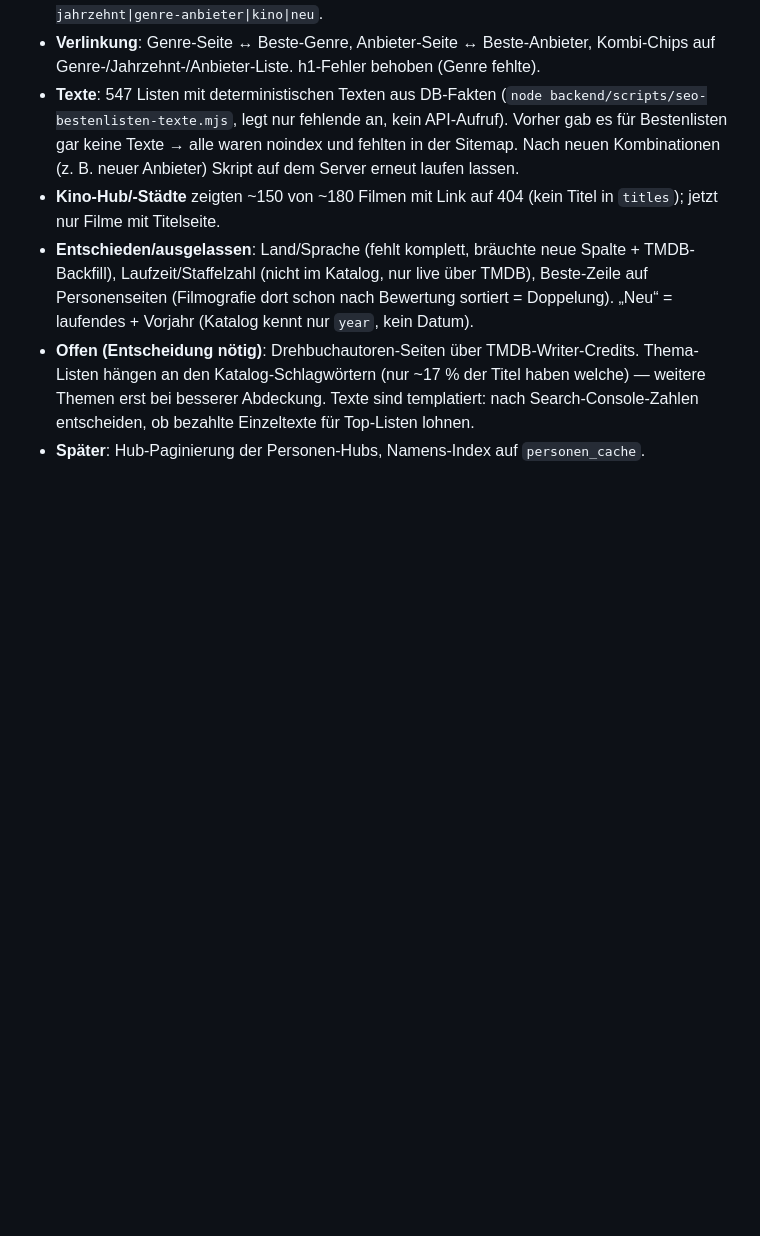
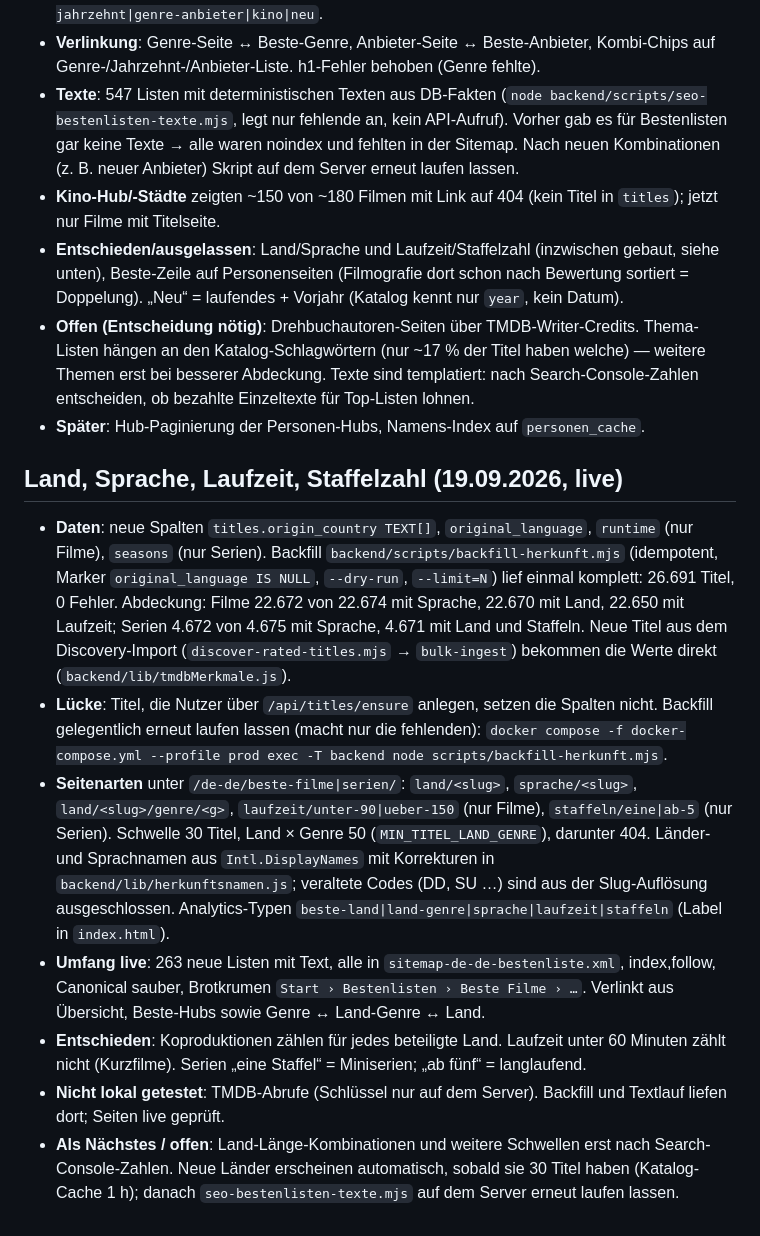
Before and after one commit to siebtraegermaschine/filme-serien-checkliste, a Markdown page: STATUS.md, the part around the change. Drawn GitHub-style; blank space fills up the shorter version.

Commit message:
STATUS.md: Land, Sprache, Laufzeit, Staffelzahl
Co-Authored-By: Claude Sonnet 5 <noreply@anthropic.com>

```diff
--- a/STATUS.md
+++ b/STATUS.md
@@ -239,6 +239,15 @@
 - **Verlinkung**: Genre-Seite ↔ Beste-Genre, Anbieter-Seite ↔ Beste-Anbieter, Kombi-Chips auf Genre-/Jahrzehnt-/Anbieter-Liste. h1-Fehler behoben (Genre fehlte).
 - **Texte**: 547 Listen mit deterministischen Texten aus DB-Fakten (`node backend/scripts/seo-bestenlisten-texte.mjs`, legt nur fehlende an, kein API-Aufruf). Vorher gab es für Bestenlisten gar keine Texte → alle waren noindex und fehlten in der Sitemap. Nach neuen Kombinationen (z. B. neuer Anbieter) Skript auf dem Server erneut laufen lassen.
 - **Kino-Hub/-Städte** zeigten ~150 von ~180 Filmen mit Link auf 404 (kein Titel in `titles`); jetzt nur Filme mit Titelseite.
-- **Entschieden/ausgelassen**: Land/Sprache (fehlt komplett, bräuchte neue Spalte + TMDB-Backfill), Laufzeit/Staffelzahl (nicht im Katalog, nur live über TMDB), Beste-Zeile auf Personenseiten (Filmografie dort schon nach Bewertung sortiert = Doppelung). „Neu“ = laufendes + Vorjahr (Katalog kennt nur `year`, kein Datum).
+- **Entschieden/ausgelassen**: Land/Sprache und Laufzeit/Staffelzahl (inzwischen gebaut, siehe unten), Beste-Zeile auf Personenseiten (Filmografie dort schon nach Bewertung sortiert = Doppelung). „Neu“ = laufendes + Vorjahr (Katalog kennt nur `year`, kein Datum).
 - **Offen (Entscheidung nötig)**: Drehbuchautoren-Seiten über TMDB-Writer-Credits. Thema-Listen hängen an den Katalog-Schlagwörtern (nur ~17 % der Titel haben welche) — weitere Themen erst bei besserer Abdeckung. Texte sind templatiert: nach Search-Console-Zahlen entscheiden, ob bezahlte Einzeltexte für Top-Listen lohnen.
 - **Später**: Hub-Paginierung der Personen-Hubs, Namens-Index auf `personen_cache`.
+
+## Land, Sprache, Laufzeit, Staffelzahl (19.09.2026, live)
+- **Daten**: neue Spalten `titles.origin_country TEXT[]`, `original_language`, `runtime` (nur Filme), `seasons` (nur Serien). Backfill `backend/scripts/backfill-herkunft.mjs` (idempotent, Marker `original_language IS NULL`, `--dry-run`, `--limit=N`) lief einmal komplett: 26.691 Titel, 0 Fehler. Abdeckung: Filme 22.672 von 22.674 mit Sprache, 22.670 mit Land, 22.650 mit Laufzeit; Serien 4.672 von 4.675 mit Sprache, 4.671 mit Land und Staffeln. Neue Titel aus dem Discovery-Import (`discover-rated-titles.mjs` → `bulk-ingest`) bekommen die Werte direkt (`backend/lib/tmdbMerkmale.js`).
+- **Lücke**: Titel, die Nutzer über `/api/titles/ensure` anlegen, setzen die Spalten nicht. Backfill gelegentlich erneut laufen lassen (macht nur die fehlenden): `docker compose -f docker-compose.yml --profile prod exec -T backend node scripts/backfill-herkunft.mjs`.
+- **Seitenarten** unter `/de-de/beste-filme|serien/`: `land/<slug>`, `sprache/<slug>`, `land/<slug>/genre/<g>`, `laufzeit/unter-90|ueber-150` (nur Filme), `staffeln/eine|ab-5` (nur Serien). Schwelle 30 Titel, Land × Genre 50 (`MIN_TITEL_LAND_GENRE`), darunter 404. Länder- und Sprachnamen aus `Intl.DisplayNames` mit Korrekturen in `backend/lib/herkunftsnamen.js`; veraltete Codes (DD, SU …) sind aus der Slug-Auflösung ausgeschlossen. Analytics-Typen `beste-land|land-genre|sprache|laufzeit|staffeln` (Label in `index.html`).
+- **Umfang live**: 263 neue Listen mit Text, alle in `sitemap-de-de-bestenliste.xml`, index,follow, Canonical sauber, Brotkrumen `Start › Bestenlisten › Beste Filme › …`. Verlinkt aus Übersicht, Beste-Hubs sowie Genre ↔ Land-Genre ↔ Land.
+- **Entschieden**: Koproduktionen zählen für jedes beteiligte Land. Laufzeit unter 60 Minuten zählt nicht (Kurzfilme). Serien „eine Staffel“ = Miniserien; „ab fünf“ = langlaufend.
+- **Nicht lokal getestet**: TMDB-Abrufe (Schlüssel nur auf dem Server). Backfill und Textlauf liefen dort; Seiten live geprüft.
+- **Als Nächstes / offen**: Land-Länge-Kombinationen und weitere Schwellen erst nach Search-Console-Zahlen. Neue Länder erscheinen automatisch, sobald sie 30 Titel haben (Katalog-Cache 1 h); danach `seo-bestenlisten-texte.mjs` auf dem Server erneut laufen lassen.
```
